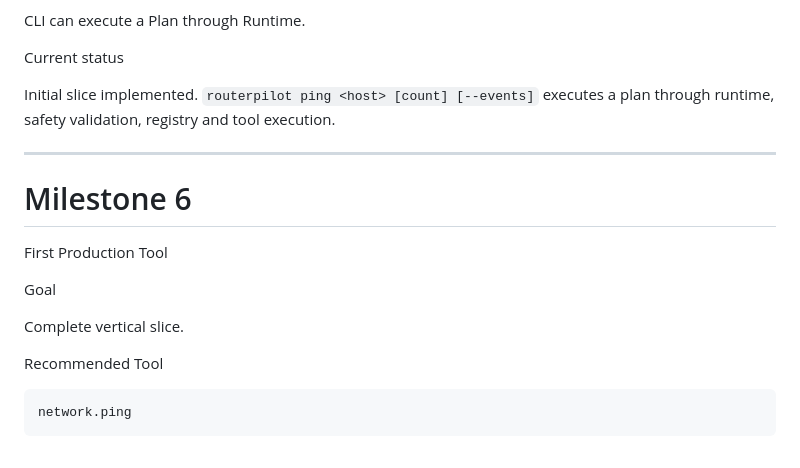
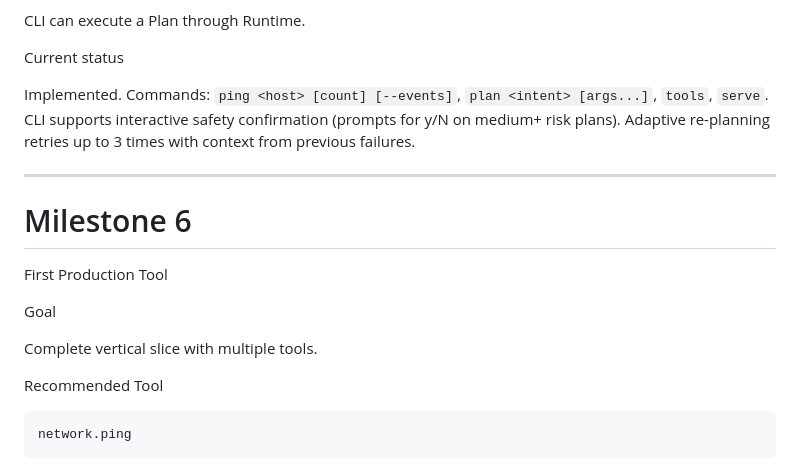
Before and after one commit to shagston/routerpilot, a Markdown page: docs/IMPLEMENTATION_PLAN.md, the part around one of its changes. Drawn GitHub-style.

```diff
--- a/docs/IMPLEMENTATION_PLAN.md
+++ b/docs/IMPLEMENTATION_PLAN.md
@@ -360,7 +370,9 @@ CLI can execute a Plan through Runtime.
 
 Current status
 
-Initial slice implemented. `routerpilot ping <host> [count] [--events]` executes a plan through runtime, safety validation, registry and tool execution.
+Implemented. Commands: `ping <host> [count] [--events]`, `plan <intent> [args...]`, `tools`, `serve`.
+CLI supports interactive safety confirmation (prompts for y/N on medium+ risk plans).
+Adaptive re-planning retries up to 3 times with context from previous failures.
 
 ---
 
@@ -370,7 +382,7 @@ First Production Tool
 
 Goal
 
-Complete vertical slice.
+Complete vertical slice with multiple tools.
 
 Recommended Tool
 
```
Also changed, not shown: other parts of docs/IMPLEMENTATION_PLAN.md (+68 -39 lines).
